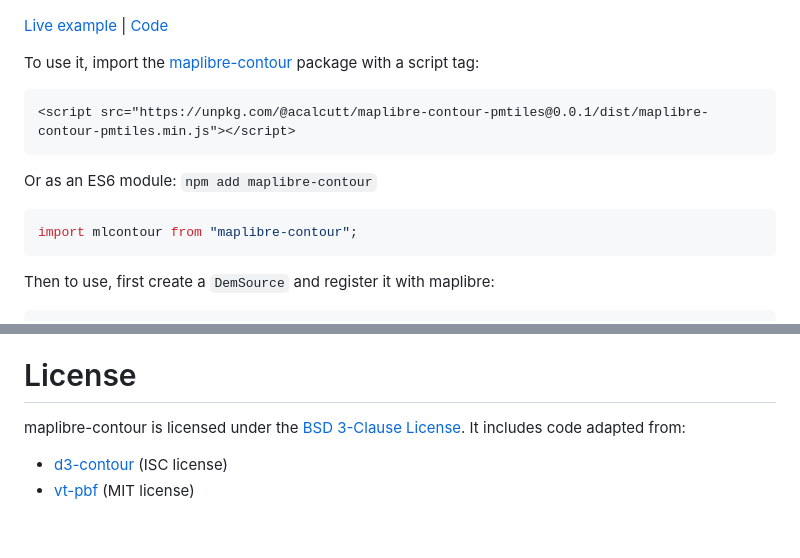
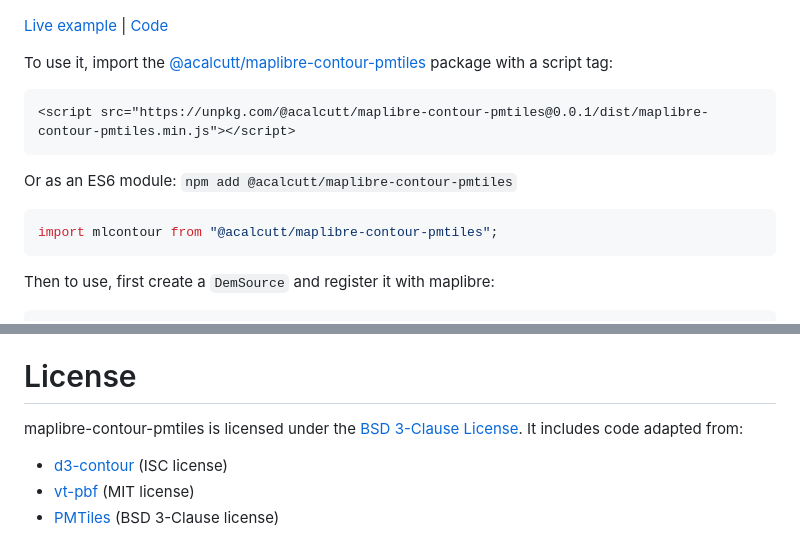
Before and after one commit to onthegomap/maplibre-contour, a Markdown page: README.md, 2 parts joined by grey strips. Drawn GitHub-style.

````diff
--- a/README.md
+++ b/README.md
@@ -6,16 +6,16 @@ maplibre-contour-pmtiles is a plugin to render contour lines in [MapLibre GL JS]
 
 [Live example](https://acalcutt.github.io/maplibre-contour-pmtiles/) | [Code](https://github.com/acalcutt/maplibre-contour-pmtiles/blob/pages/index.html)
 
-To use it, import the [maplibre-contour](https://www.npmjs.com/package/maplibre-contour) package with a script tag:
+To use it, import the [@acalcutt/maplibre-contour-pmtiles](https://www.npmjs.com/package/@acalcutt/maplibre-contour-pmtiles) package with a script tag:
 
 ```html
 <script src="https://unpkg.com/@acalcutt/maplibre-contour-pmtiles@0.0.1/dist/maplibre-contour-pmtiles.min.js"></script>
 ```
 
-Or as an ES6 module: `npm add maplibre-contour`
+Or as an ES6 module: `npm add @acalcutt/maplibre-contour-pmtiles`
 
 ```js
-import mlcontour from "maplibre-contour";
+import mlcontour from "@acalcutt/maplibre-contour-pmtiles";
 ```
 
 Then to use, first create a `DemSource` and register it with maplibre:
@@ -126,7 +126,8 @@ There are a lot of parameters you can tweak when generating contour lines from e
 
 # License
 
-maplibre-contour is licensed under the [BSD 3-Clause License](LICENSE). It includes code adapted from:
+maplibre-contour-pmtiles is licensed under the [BSD 3-Clause License](LICENSE). It includes code adapted from:
 
 - [d3-contour](https://github.com/d3/d3-contour) (ISC license)
 - [vt-pbf](https://github.com/mapbox/vt-pbf) (MIT license)
+- [PMTiles](https://github.com/protomaps/PMTiles) (BSD 3-Clause license)
````
